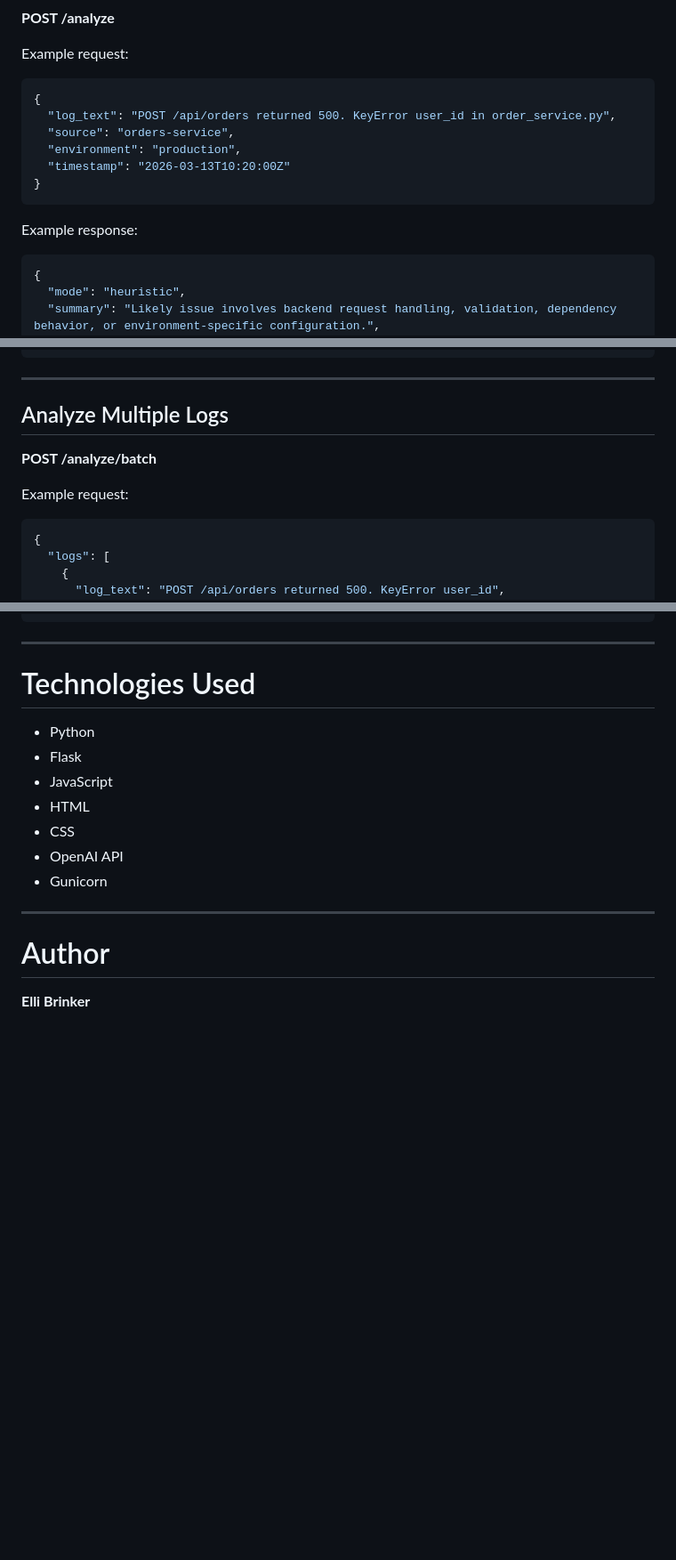
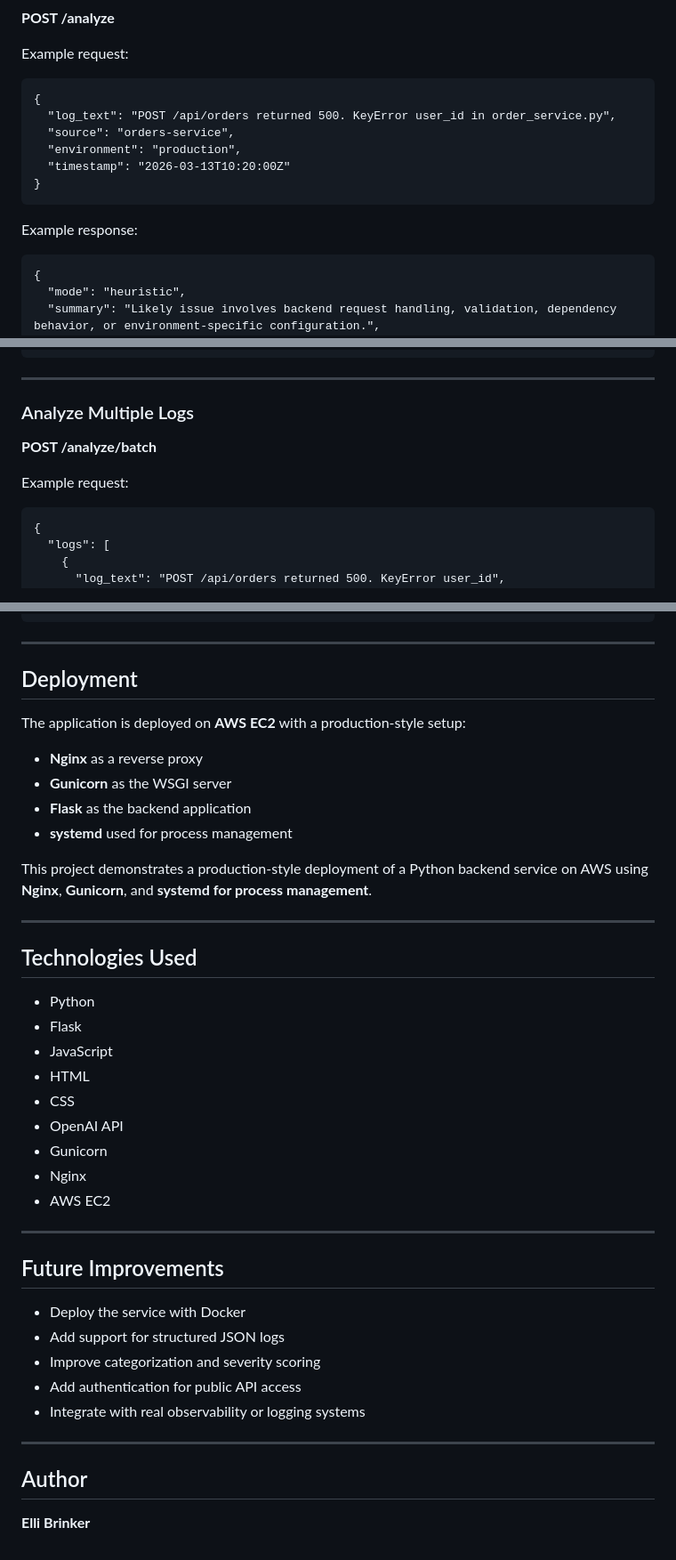
Before and after one commit to Ellibrinker/ai_troubleshooting_agent, a Markdown page: README.md, 3 parts joined by grey strips. Shown at 89% size. Rendered like a GitHub page; blank space fills up the shorter version.

````diff
--- a/README.md
+++ b/README.md
@@ -150,7 +187,7 @@ Example response:
 
 Example request:
 
-```json
+```
 {
   "log_text": "POST /api/orders returned 500. KeyError user_id in order_service.py",
   "source": "orders-service",
@@ -161,7 +198,7 @@ Example request:
 
 Example response:
 
-```json
+```
 {
   "mode": "heuristic",
   "summary": "Likely issue involves backend request handling, validation, dependency behavior, or environment-specific configuration.",
@@ -197,13 +234,13 @@ Example response:
 
 ---
 
-## Analyze Multiple Logs
+### Analyze Multiple Logs
 
 **POST /analyze/batch**
 
 Example request:
 
-```json
+```
 {
   "logs": [
     {
@@ -259,7 +296,20 @@ Example response:
 
 ---
 
-# Technologies Used
+## Deployment
+
+The application is deployed on **AWS EC2** with a production-style setup:
+
+* **Nginx** as a reverse proxy
+* **Gunicorn** as the WSGI server
+* **Flask** as the backend application
+* **systemd** used for process management
+
+This project demonstrates a production-style deployment of a Python backend service on AWS using **Nginx**, **Gunicorn**, and **systemd for process management**.
+
+---
+
+## Technologies Used
 
 * Python
 * Flask
@@ -268,9 +318,21 @@ Example response:
 * CSS
 * OpenAI API
 * Gunicorn
+* Nginx
+* AWS EC2
 
 ---
 
-# Author
+## Future Improvements
+
+* Deploy the service with Docker
+* Add support for structured JSON logs
+* Improve categorization and severity scoring
+* Add authentication for public API access
+* Integrate with real observability or logging systems
+
+---
+
+## Author
 
 **Elli Brinker**
````
Also changed, not shown: other parts of README.md (+81 -44 lines).
